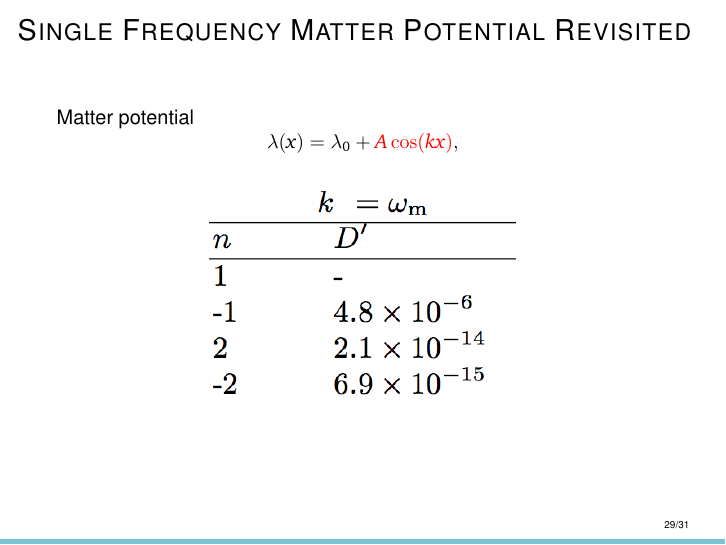
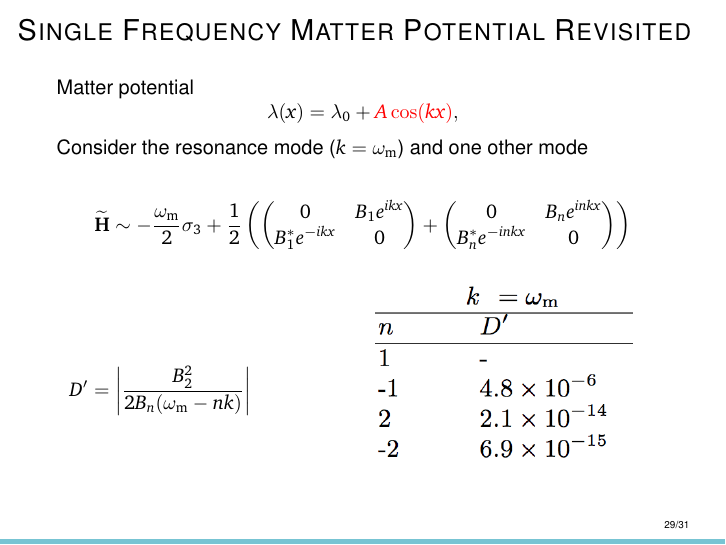
Before and after one commit to emptymalei/neutrino-rabi-oscillations-talks, LaTeX slides (lanl/lanl-slides.tex): page 41 of 85 before the commit and page 42 of 86 after it. Compiled offline with pdfLaTeX.

Commit message:
Updates from ShareLaTeX

```diff
--- a/lanl/lanl-slides.tex
+++ b/lanl/lanl-slides.tex
@@ -1667,7 +1667,14 @@ Condition for interference to be important from high orders: width should be lar
 
 \begin{frame}{Single Frequency Matter Potential Revisited}
 
-
+\setbeamercovered{invisible}
+
+
+% \begin{textblock*}{100pt}(270pt,18pt)
+% \textblockcolour{white}
+% \small
+
+% \end{textblock*}
 
 
 Matter potential
@@ -1675,12 +1682,43 @@ Matter potential
     \lambda(x) = \lambda_0 + {\color{red}A \cos (k x)},
 \end{equation*}
 
-
-
-\begin{figure}
-    \centering
-    \includegraphics[width=0.5\textwidth]{assets/modified-relative-detuning-single-frequency}
-\end{figure}
+Consider the resonance mode ($k=\omega_{\mathrm m}$) and one other mode
+
+\begin{equation*}
+\mathbf{\widetilde H}\sim -\frac{\omega_{\mathrm m}}{2}\sigma_3 + \frac{1}{2} \left( \begin{pmatrix}
+0 &  B_{1} e^{i   k x}\\
+  B_{1}^* e^{ -i   k x} & 0
+\end{pmatrix} + \begin{pmatrix}
+0 &  B_{n} e^{i   n k  x}\\
+  B_{n}^* e^{ -i   n k  x} & 0
+\end{pmatrix}\right)
+\end{equation*}
+
+
+\pause
+
+\begin{columns}[T]
+\begin{column}{0.4\textwidth}
+
+\vspace{40pt}
+\begin{equation*}
+D' =  \left\vert \frac{B_2^2}{2 B_n(\omega_{\mathrm m}-n k)} \right\vert
+\end{equation*}
+
+\end{column}%
+\begin{column}{0.6\textwidth}
+
+\begin{figure}
+    \centering
+    \includegraphics[width=0.7\textwidth]{assets/modified-relative-detuning-single-frequency}
+\end{figure}
+
+\end{column}
+\end{columns}
+
+
+
+
 
 
 
```
Also changed, not shown: lanl/lanl-slides.pdf.
